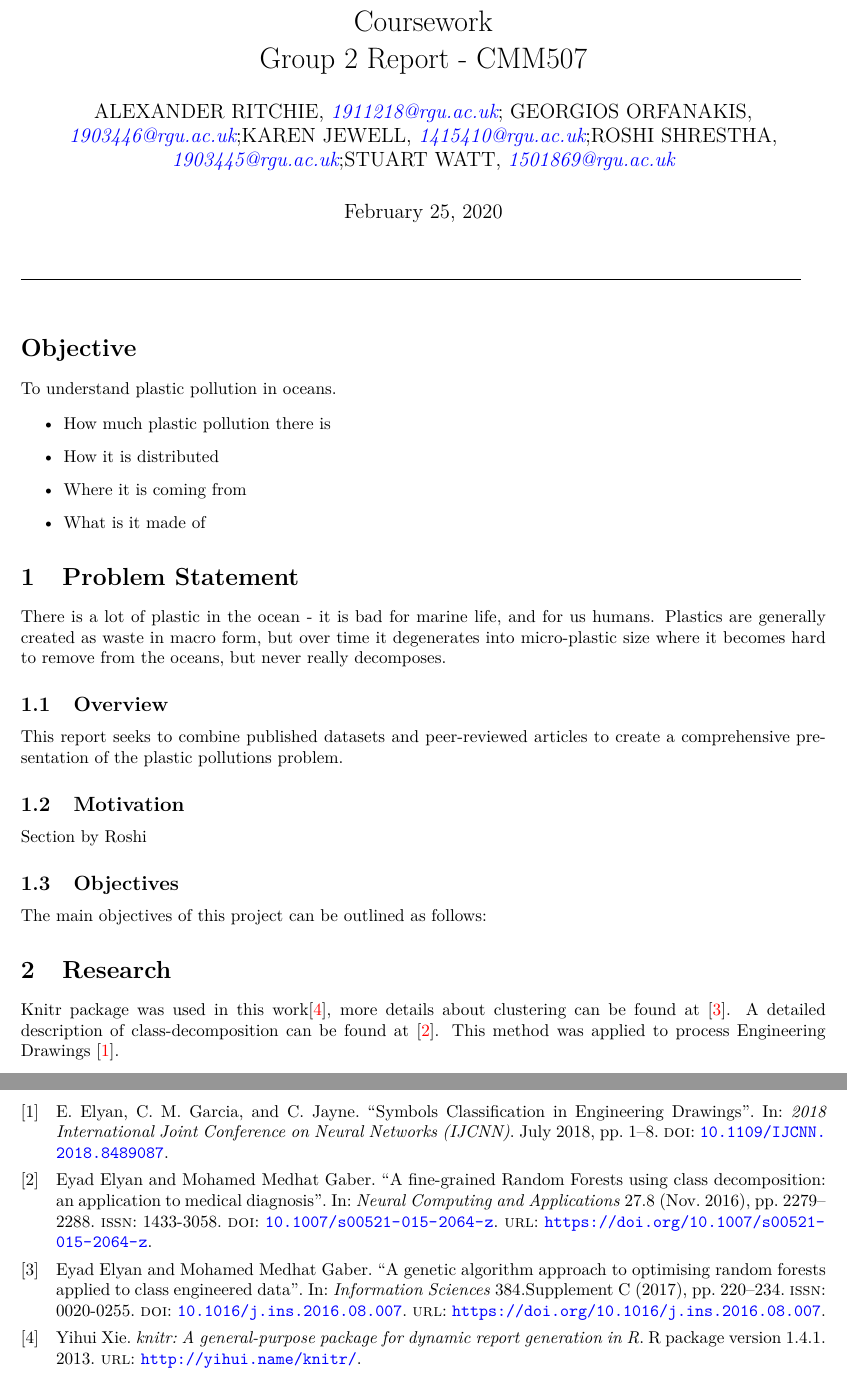
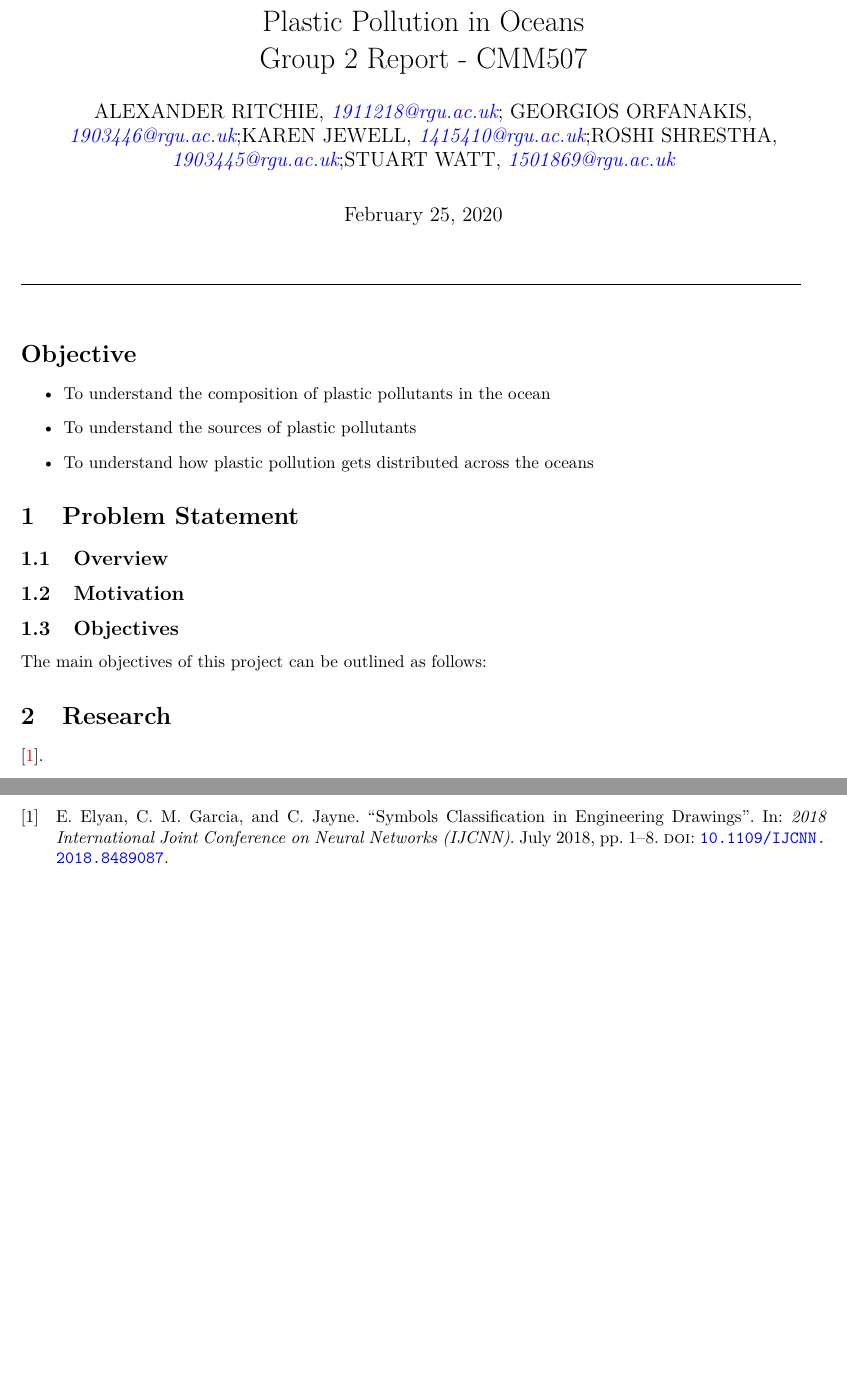
Before and after one commit to KarenJewell/CMM507-Group2, a LaTeX document (FinalProject/Group2Report.tex): two parts of pages 2 and 5 of 5 before the commit and two parts of pages 2 and 4 of 5 after it, joined at a grey line, cut at the place of the change, the shorter picture padded with empty space. Compiled offline with pdfLaTeX.

Commit message:
update to source and final project biblitex

```diff
--- a/FinalProject/Group2Report.tex
+++ b/FinalProject/Group2Report.tex
@@ -114,7 +120,7 @@
 \SweaveOpts{concordance=TRUE}
 
 
-\title{\LARGE Coursework  \\ Group 2 Report - CMM507}
+\title{\LARGE Plastic Pollution in Oceans  \\ Group 2 Report - CMM507}
 
 \author{ALEXANDER RITCHIE, \textit{\href{1911218@rgu.ac.uk}{1911218@rgu.ac.uk}}; GEORGIOS ORFANAKIS, \textit{\href{1903446@rgu.ac.uk}{1903446@rgu.ac.uk}};KAREN JEWELL, \textit{\href{1415410@rgu.ac.uk}{1415410@rgu.ac.uk}};ROSHI SHRESTHA, \textit{\href{1903445@rgu.ac.uk}{1903445@rgu.ac.uk}};STUART WATT, \textit{\href{1501869@rgu.ac.uk}{1501869@rgu.ac.uk}}}
 %ALEXANDER RITCHIE (1911218) ;GEORGIOS ORFANAKIS (1903446); KAREN JEWELL (1415410); ROSHI SHRESTHA (1903445); STUART WATT (1501869);
@@ -128,35 +134,32 @@
 
 \section*{Objective}
 
-To understand plastic pollution in oceans.
 
 \begin{itemize}
-\item How much plastic pollution there is
-\item How it is distributed
-\item Where it is coming from
-\item What is it made of
-
+\item To understand the composition of plastic pollutants in the ocean
+\item To understand the sources of plastic pollutants
+\item To understand how plastic pollution gets distributed across the oceans
 \end{itemize}
 
 \section{Problem Statement}\label{statement}
 
-There is a lot of plastic in the ocean - it is bad for marine life, and for us humans. Plastics are generally created as waste in macro form, but over time it degenerates into micro-plastic size where it becomes hard to remove from the oceans, but never really decomposes.
+% The command below is just to generate some text, edit here for your problem statement
+%\blindtext[2]
 
 \subsection{Overview}\label{over}
 
-This report seeks to combine published datasets and peer-reviewed articles to create a comprehensive presentation of the plastic pollutions problem.
+%\blindtext[2]
 
 \subsection{Motivation}\label{mot}
-Section by Roshi
+%Edit here
+%\blindtext[2]
 
 \subsection{Objectives }\label{obj}
 %Edit here
 The main objectives of this project can be outlined as follows:
 \section{Research}\label{research}
 
-%Your research goes here, Notice how we cited other people work (check the refernces.bib)
-%\blindtext[2]
-Knitr package was used in this work\cite{knitr2013}, more details about clustering can be found at \cite{ELYAN2017220}. A detailed description of class-decomposition can be found at \cite{Elyan2016}. This method was applied to process Engineering Drawings \cite{8489087}.
+ \cite{8489087}.
 
 
 
```
Also changed, not shown: FinalProject/Group2Report-concordance.tex (+1 -1 lines), FinalProject/references.bib (+2 -2 lines), FinalProject/Group2Report.bbl, FinalProject/Group2Report.pdf, FinalProject/figure/unnamed-chunk-3-1.pdf, FinalProject/figure/unnamed-chunk-4-1.pdf, FinalProject/references.bbl (deleted), FinalProject/Group2Report.tex (22 more changed lines), 7 other files.
